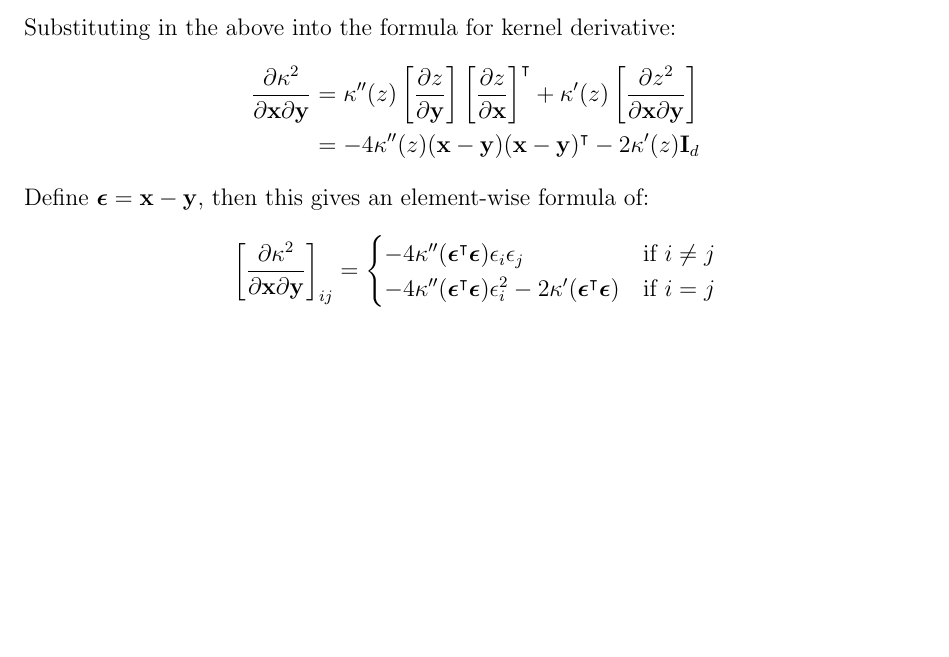
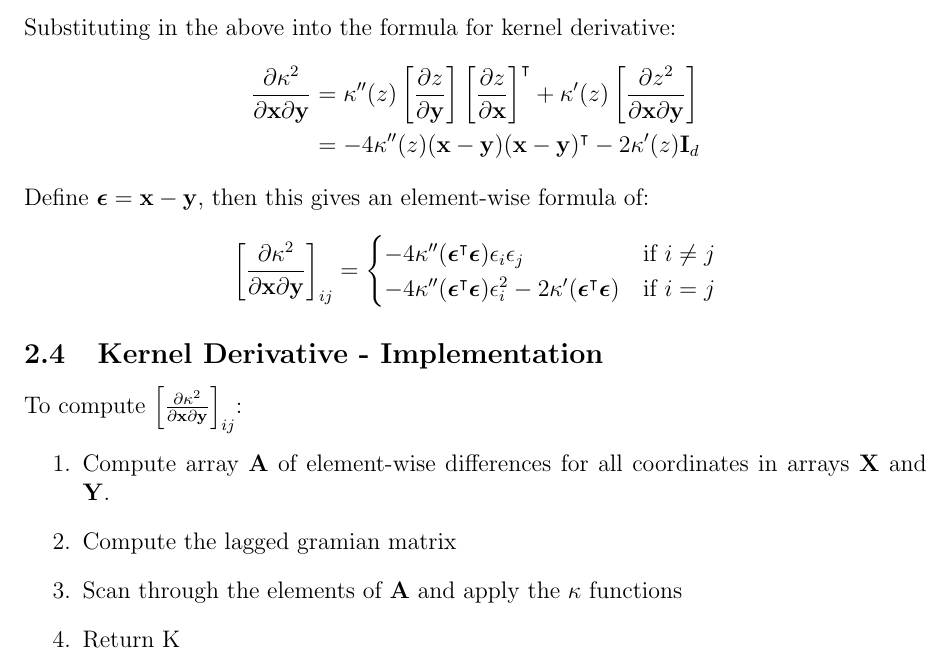
Before and after one commit to trthatcher/MLKernels.jl, a LaTeX document (devdoc/Kernel.tex): part of page 4 of 4, cut so that both start at the same text, the shorter picture padded with empty space. Compiled offline with pdfLaTeX.

```diff
--- a/devdoc/Kernel.tex
+++ b/devdoc/Kernel.tex
@@ -215,4 +215,12 @@
 \end{equation*}
 
 
+\subsection{Kernel Derivative - Implementation}
+To compute $\left[\frac{\partial \kappa^2}{\partial \mathbf{x} \partial \mathbf{y}}\right]_{ij}$:
+\begin{enumerate}
+    \item Compute array $\mathbf{A}$ of element-wise differences for all coordinates in arrays $\mathbf{X}$ and $\mathbf{Y}$.
+    \item Compute the lagged gramian matrix
+    \item Scan through the elements of $\mathbf{A}$ and apply the $\kappa$ functions
+    \item Return K
+\end{enumerate}
 \end{document}
```
Also changed, not shown: devdoc/Kernel.pdf, 4 other files.
